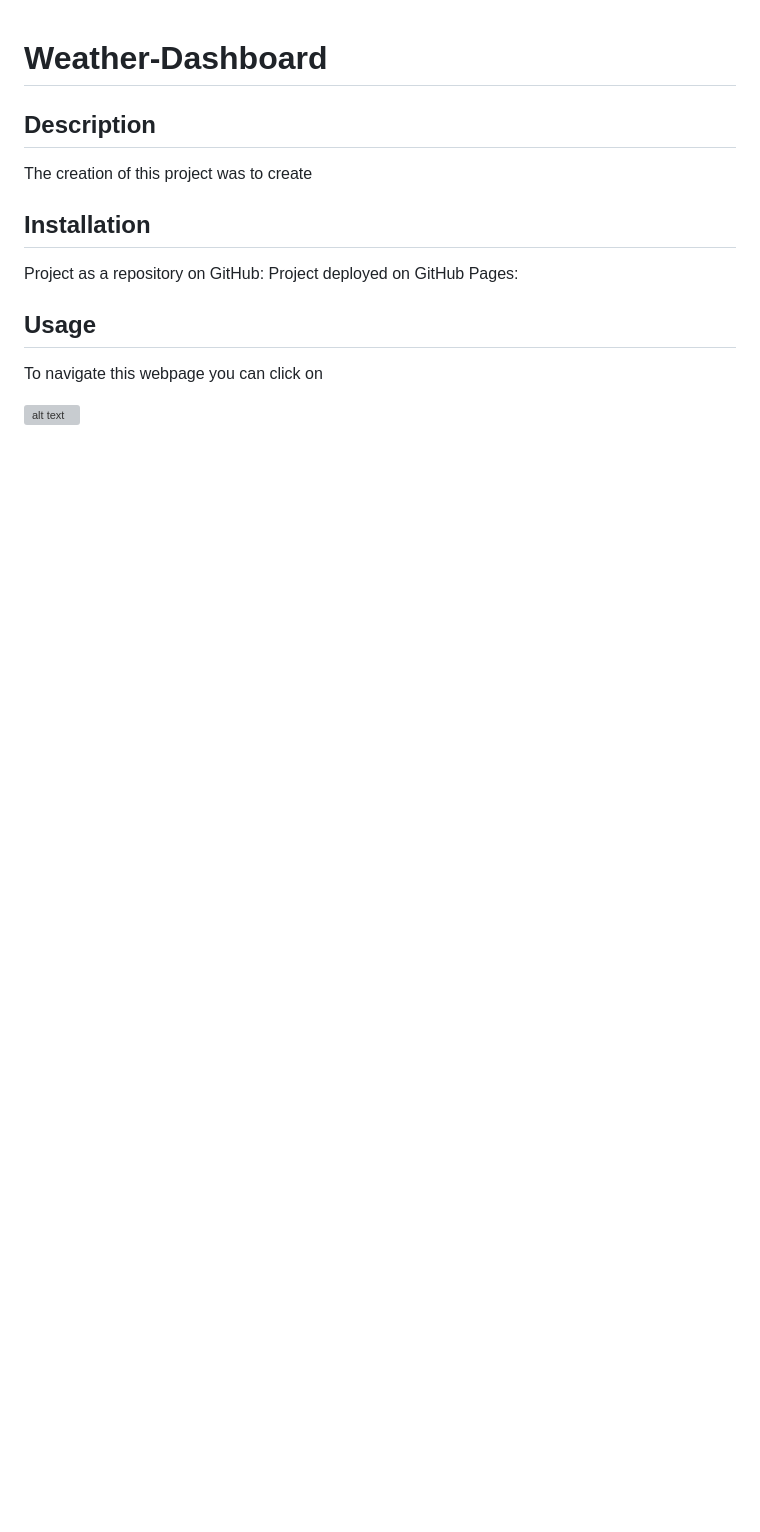
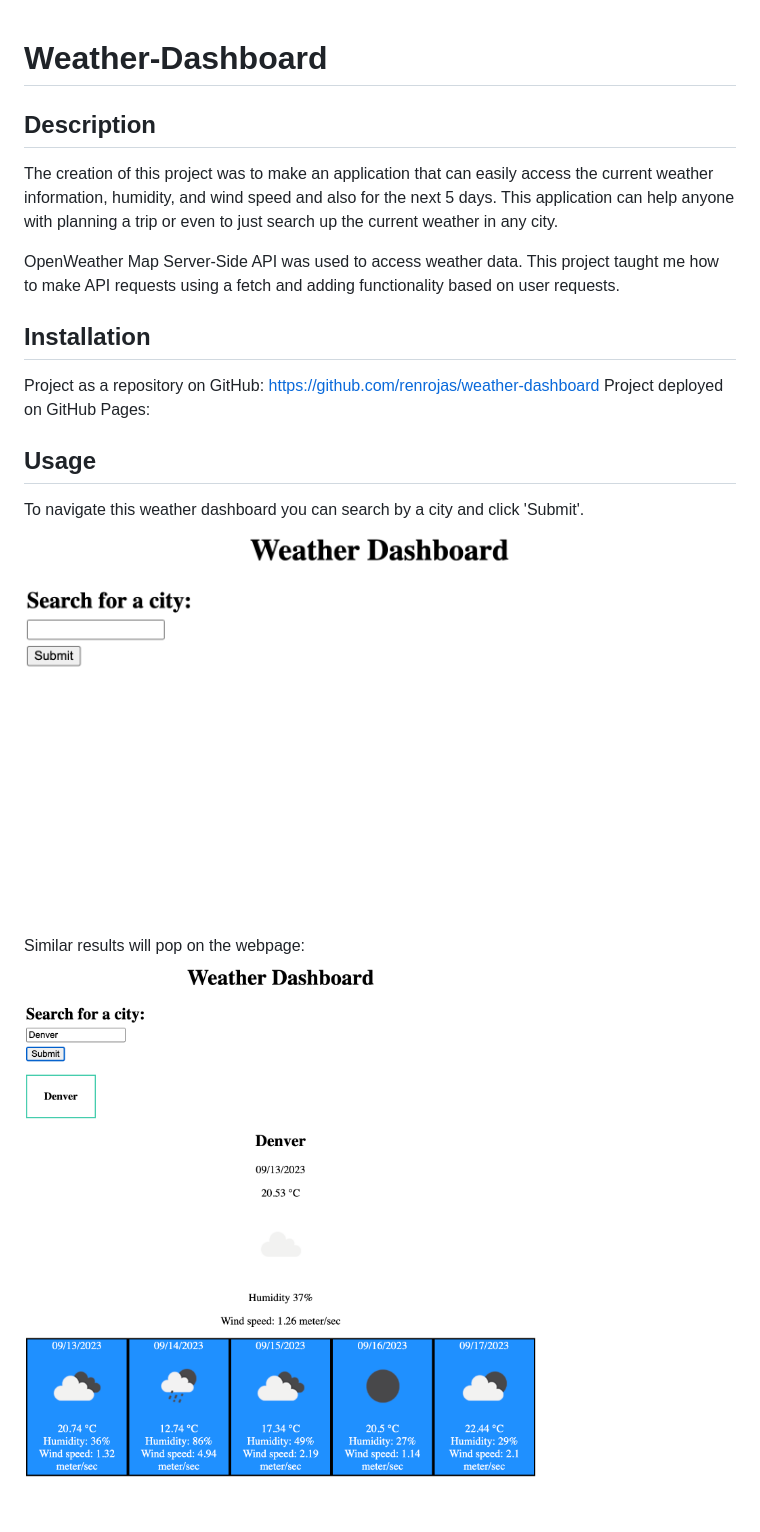
Before and after one commit to renrojas/weather-dashboard, a Markdown page: README.md, the part around the change printed below. GitHub-like rendering; pictures changed too: assets/images/Homepage.png (added), assets/images/denver-results.png (added); blank space fills up the shorter version; grey boxes are pictures that could not be loaded.

```diff
--- a/README.md
+++ b/README.md
@@ -1,16 +1,21 @@
 # Weather-Dashboard
+
 ## Description
 
-The creation of this project was to create
+The creation of this project was to make an application that can easily access the current weather information, humidity, and wind speed and also for the next 5 days. This application can help anyone with planning a trip or even to just search up the current weather in any city.
+
+OpenWeather Map Server-Side API was used to access weather data. This project taught me how to make API requests using a fetch and adding functionality based on user requests.
 
 ## Installation
 
-Project as a repository on GitHub:
+Project as a repository on GitHub: https://github.com/renrojas/weather-dashboard
 Project deployed on GitHub Pages:
 
 ## Usage
 
-To navigate this webpage you can click on
+To navigate this weather dashboard you can search by a city and click 'Submit'.
+![Home Page](/assets/images/Homepage.png)
 
-![alt text](./)
+Similar results will pop on the webpage:
+![Denver Results](/assets/images/denver-results.png)
 
```
Also changed, not shown: other parts of README.md (+6 -0 lines), assets/images/localStorage.png (added), 1 other file.
